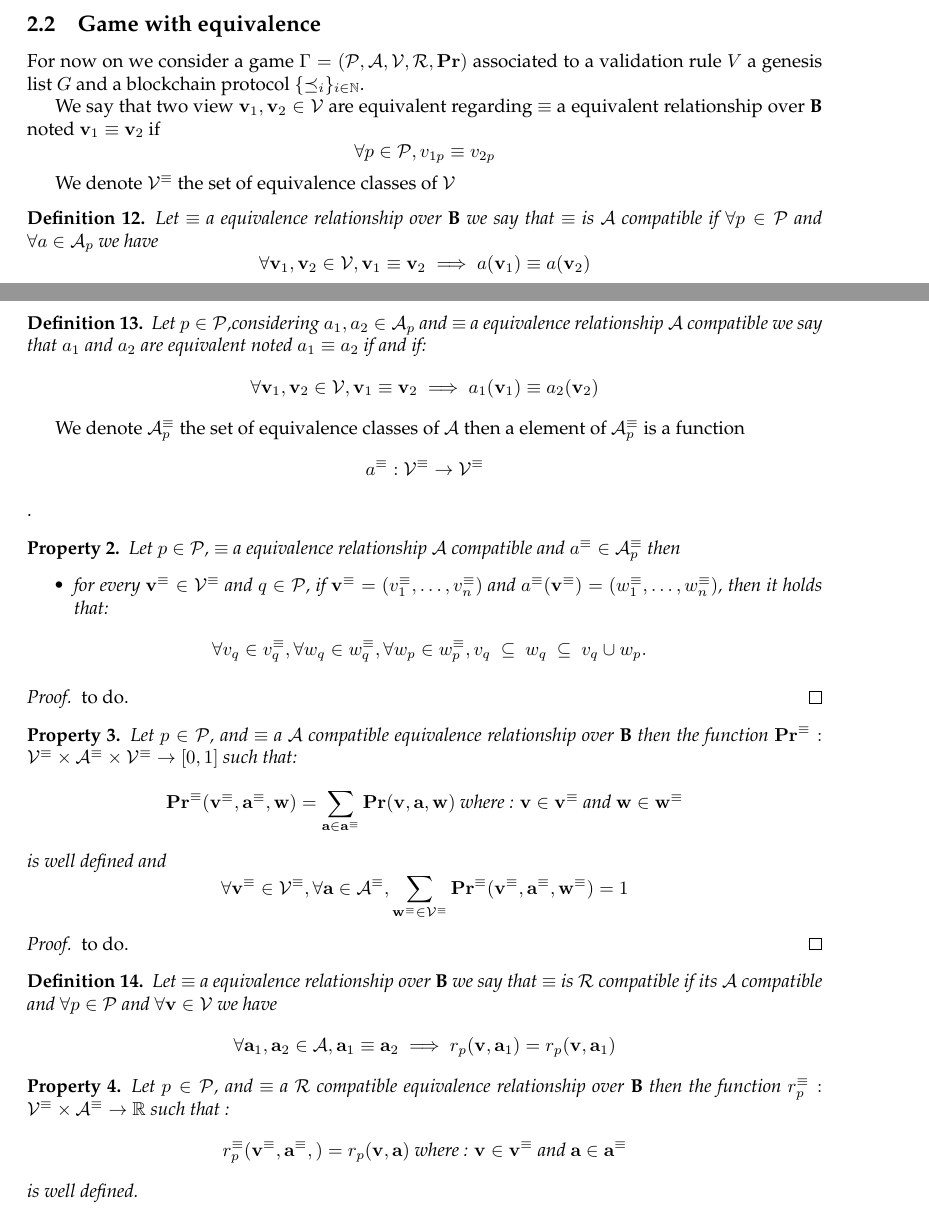
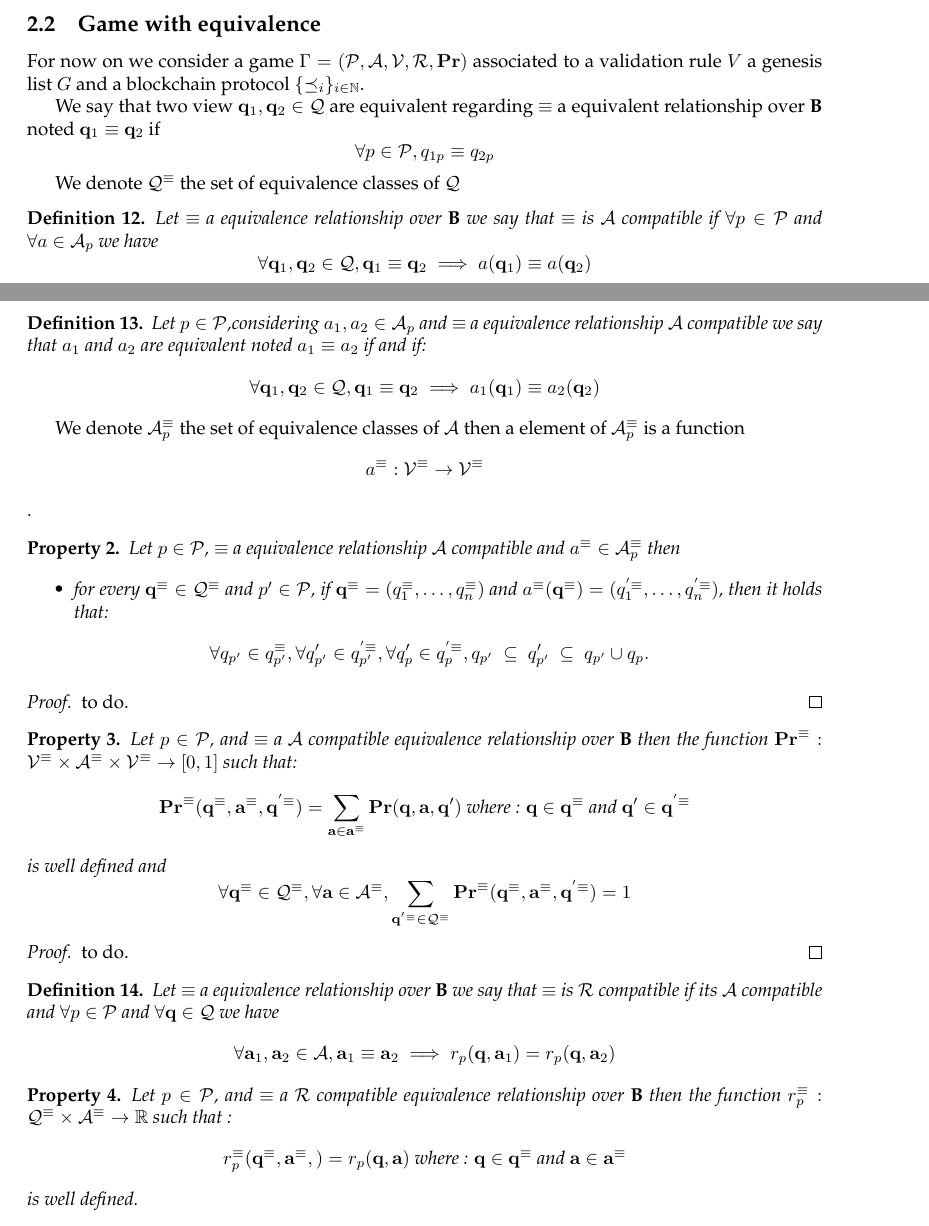
Before and after one commit to etouss/BlockChain, a LaTeX document (AbstractDoc/main.tex, which reads AbstractDoc/formal.tex): two parts of pages 4 and 5 of 5, joined at a grey line, cut so that both start at the same text. Compiled offline with pdfLaTeX.

Commit message:
New nota in equivalences

```diff
--- a/AbstractDoc/formal.tex
+++ b/AbstractDoc/formal.tex
@@ -258,26 +258,26 @@ We denote $\BK^\equiv(G,V)$ the set of equivalence classes of $\BK(G,V)$
 
 For now on we consider a game $\Gamma = (\cP,\cA,\cV,\cR,\pr)$ associated to  a validation rule $V$ a genesis list $G$ and a blockchain protocol $\{ \preceq_i\}_{i \in \mathbb{N}}$.
 
-We say that two view $\bv_1, \bv_2 \in \cV$ are equivalent regarding $\equiv$ a equivalent relationship over $\B$ noted $\bv_1\equiv \bv_2$ if $$\forall p \in \cP, v_{1p} \equiv v_{2p}$$
+We say that two view $\bq_1, \bq_2 \in \cQ$ are equivalent regarding $\equiv$ a equivalent relationship over $\B$ noted $\bq_1\equiv \bq_2$ if $$\forall p \in \cP, q_{1p} \equiv q_{2p}$$
 
-We denote $\cV^\equiv$ the set of equivalence classes of $\cV$
+We denote $\cQ^\equiv$ the set of equivalence classes of $\cQ$
 
 \begin{mydef}
-	Let $\equiv$ a equivalence relationship over $\B$ we say that $\equiv$ is $\cA$ compatible if $\forall p \in \cP$ and $\forall a \in \cA_p$ we have $$\forall \bv_1,\bv_2 \in \cV, \bv_1 \equiv \bv_2 \implies a(\bv_1) \equiv a(\bv_2 )$$
+	Let $\equiv$ a equivalence relationship over $\B$ we say that $\equiv$ is $\cA$ compatible if $\forall p \in \cP$ and $\forall a \in \cA_p$ we have $$\forall \bq_1,\bq_2 \in \cQ, \bq_1 \equiv \bq_2 \implies a(\bq_1) \equiv a(\bq_2 )$$
 \end{mydef}
 
 \begin{mydef}
 	Let $p \in \cP$,considering $a_1, a_2 \in \cA_p$ and $\equiv$ a equivalence relationship $\cA$ compatible we say that $a_1$ and $a_2$ are equivalent noted $a_1 \equiv a_2$ if and if:
-	$$\forall \bv_1,\bv_2 \in \cV, \bv_1 \equiv \bv_2 \implies a_1(\bv_1) \equiv a_2(\bv_2)$$
+	$$\forall \bq_1,\bq_2 \in \cQ, \bq_1 \equiv \bq_2 \implies a_1(\bq_1) \equiv a_2(\bq_2)$$
 \end{mydef}
 We denote $\cA^\equiv_p$ the set of equivalence classes of $\cA$ then a element of $\cA^\equiv_p$ is a function $$a^\equiv : \cV^\equiv \rightarrow \cV^\equiv$$.
 
 \begin{myprop}
 	Let $p \in \cP$, $\equiv$ a equivalence relationship $\cA$ compatible and $a^\equiv \in \cA^\equiv_p $ then
 	\begin{itemize}
-		\item for every $\bv^\equiv \in \cV^\equiv$ and $q \in \cP$, if $\bv^\equiv = (v_1^\equiv, \ldots, v_n^\equiv)$ and $a^\equiv(\bv^\equiv) = (w_1^\equiv, \ldots, w_n^\equiv)$, then it holds that:
+		\item for every $\bq^\equiv \in \cQ^\equiv$ and $p' \in \cP$, if $\bq^\equiv = (q_1^\equiv, \ldots, q_n^\equiv)$ and $a^\equiv(\bq^\equiv) = (q_1^{'\equiv}, \ldots, q_n^{'\equiv})$, then it holds that:
 		\begin{eqnarray*}
-			\forall v_q \in v_q ^\equiv,\forall w_q \in w_q ^\equiv,\forall w_p \in w_p ^\equiv,  v_q \ \subseteq \ w_q \ \subseteq \ v_q \cup w_p.
+			\forall q_{p'} \in q_{p'}^\equiv,\forall q'_{p'} \in q_{p'} ^{'\equiv},\forall q'_p \in q_p^{'\equiv},  q_{p'} \ \subseteq \ q'_{p'} \ \subseteq \ q_{p'} \cup q_p.
 		\end{eqnarray*}
 	\end{itemize}
 \end{myprop}
@@ -290,22 +290,22 @@ We denote $\cA^\equiv_p$ the set of equivalence classes of $\cA$ then a element
 \begin{myprop}
 	Let $p \in \cP$, and $\equiv$ a $\cA$ compatible equivalence relationship over $\B$
 	then the function $\pr^\equiv : \cV^\equiv \times \cA^\equiv \times \cV^\equiv \rightarrow [0,1]$ such that:
-	$$\pr^\equiv(\bv^\equiv,\ba^\equiv,\bw) = \sum_{\ba \in \ba^\equiv}\pr(\bv,\ba,\bw) \mbox{ where : } \bv\in \bv^\equiv \mbox{ and } \bw \in \bw^\equiv$$
+	$$\pr^\equiv(\bq^\equiv,\ba^\equiv,\bq^{'\equiv}) = \sum_{\ba \in \ba^\equiv}\pr(\bq,\ba,\bq') \mbox{ where : } \bq \in \bq^\equiv \mbox{ and } \bq' \in \bq^{'\equiv}$$
 	is well defined and
-	$$\forall \bv^\equiv \in \cV^\equiv,\forall \ba \in \cA^\equiv, \sum_{\bw ^\equiv \in \cV^\equiv} \pr^\equiv(\bv^\equiv, \ba^\equiv, \bw^\equiv)  =  1 $$
+	$$\forall \bq^\equiv \in \cQ^\equiv,\forall \ba \in \cA^\equiv, \sum_{\bq ^{'\equiv} \in \cQ^\equiv} \pr^\equiv(\bq^\equiv, \ba^\equiv, \bq^{'\equiv})  =  1 $$
 \end{myprop}
 \begin{proof}
 	to do.
 \end{proof}
 
 \begin{mydef}
-	Let $\equiv$ a equivalence relationship over $\B$ we say that $\equiv$ is $\cR$ compatible if its $\cA$ compatible and $\forall p \in \cP$ and $\forall \bv \in \cV$ we have
-	$$\forall \ba_1,\ba_2 \in \cA, \ba_1 \equiv \ba_2 \implies r_p(\bv,\ba_1) = r_p(\bv,\ba_1)$$
+	Let $\equiv$ a equivalence relationship over $\B$ we say that $\equiv$ is $\cR$ compatible if its $\cA$ compatible and $\forall p \in \cP$ and $\forall \bq \in \cQ$ we have
+	$$\forall \ba_1,\ba_2 \in \cA, \ba_1 \equiv \ba_2 \implies r_p(\bq,\ba_1) = r_p(\bq,\ba_2)$$
 \end{mydef}
 
 \begin{myprop}
-	Let $p \in \cP$, and $\equiv$ a $\cR$ compatible equivalence relationship over $\B$ then the function $r_p^\equiv : \cV^\equiv \times \cA^\equiv \rightarrow \mathbb{R}$ such that :
-	$$r_p^\equiv(\bv^\equiv,\ba^\equiv,) = r_p(\bv,\ba) \mbox{ where : } \bv\in \bv^\equiv \mbox{ and } \ba \in \ba^\equiv $$
+	Let $p \in \cP$, and $\equiv$ a $\cR$ compatible equivalence relationship over $\B$ then the function $r_p^\equiv : \cQ^\equiv \times \cA^\equiv \rightarrow \mathbb{R}$ such that :
+	$$r_p^\equiv(\bq^\equiv,\ba^\equiv,) = r_p(\bq,\ba) \mbox{ where : } \bq\in \bq^\equiv \mbox{ and } \ba \in \ba^\equiv $$
 	is well defined.
 \end{myprop}
 \begin{proof}
```
Also changed, not shown: AbstractDoc/main.pdf (deleted), 3 other files.
